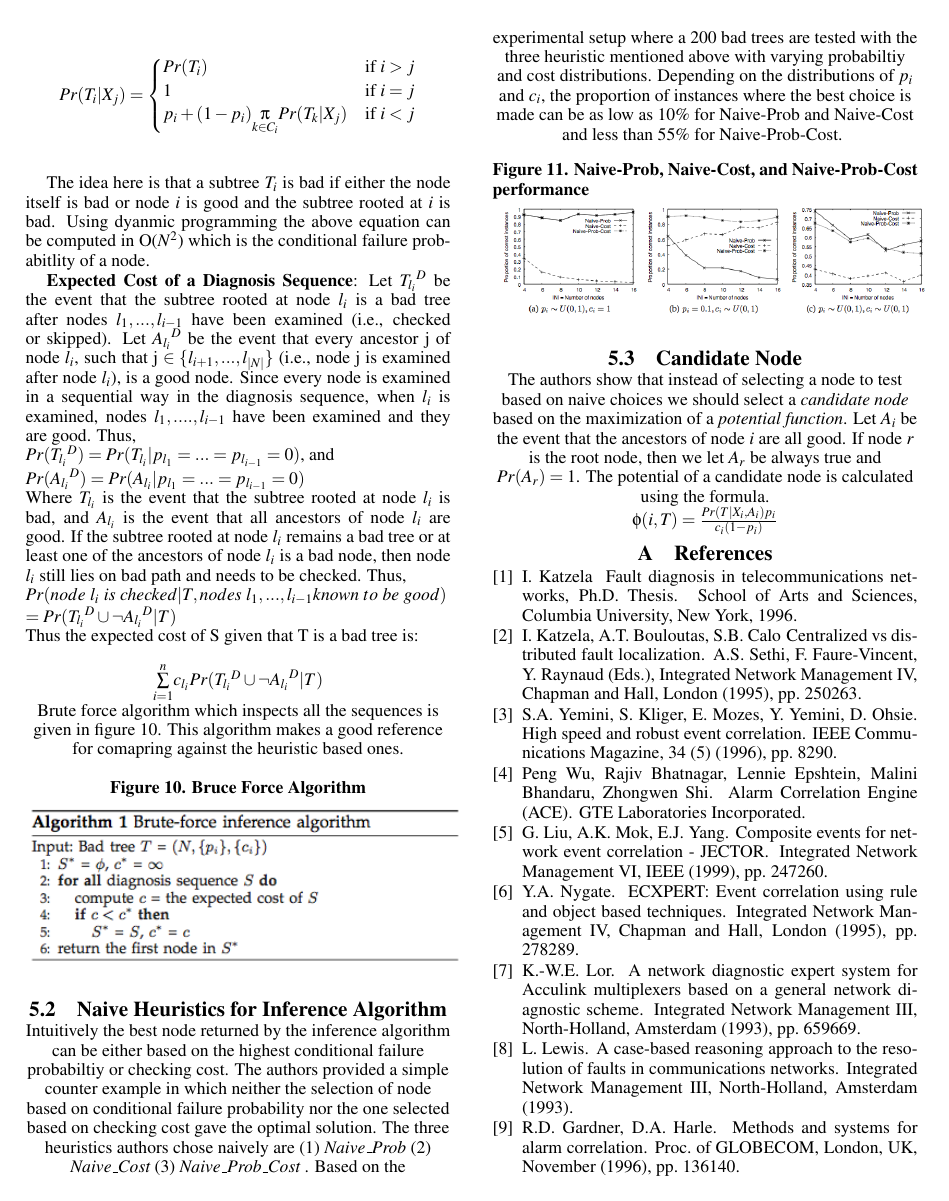
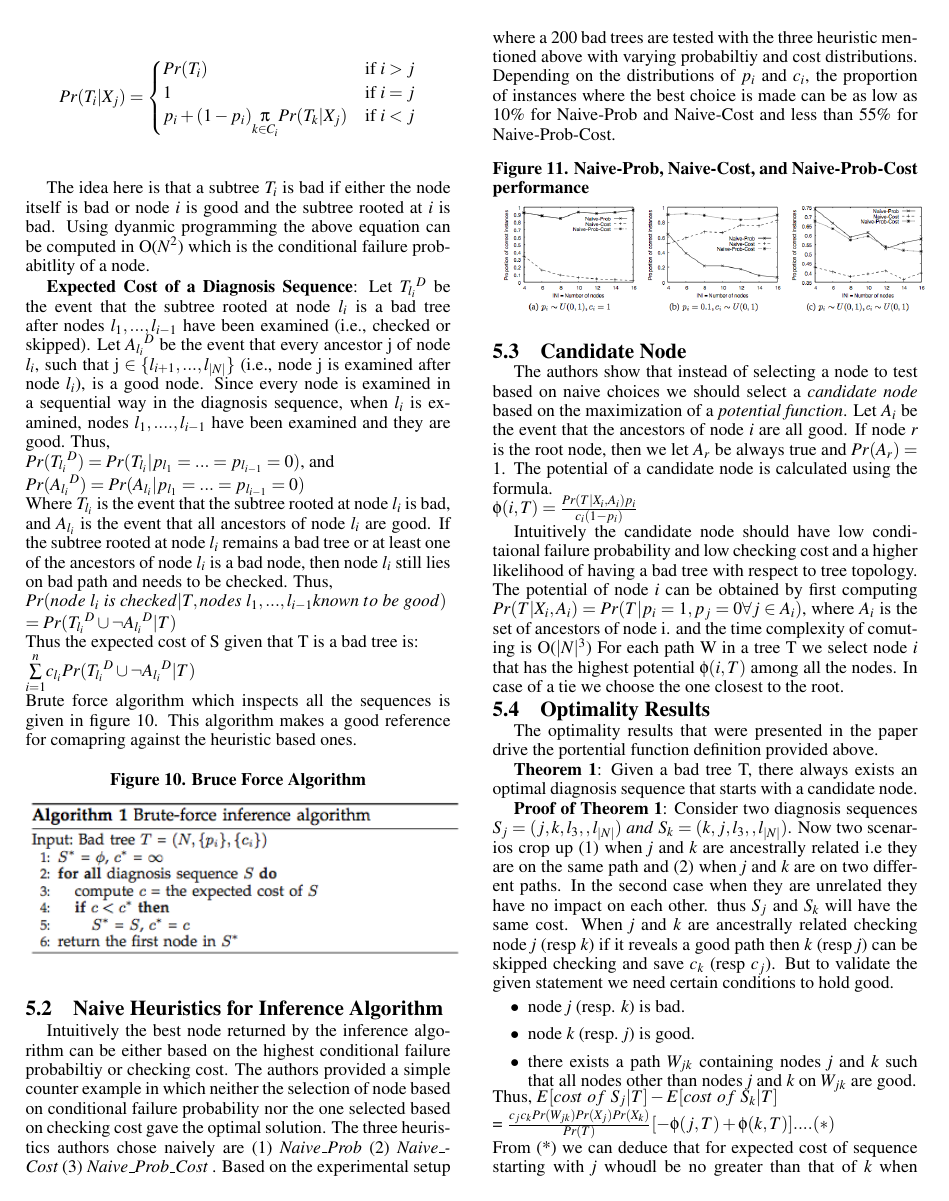
Before and after one commit to akkinenivijay/Qualifiers, a LaTeX paper (sensys10-sample-10pt.tex): page 8 of 9 before the commit and page 8 of 10 after it. The pictures show the PDF file sensys10-sample-10pt.pdf that the author committed with the source.

Commit message:
optimality theorem 1 completed

```diff
--- a/sensys10-sample-10pt.tex
+++ b/sensys10-sample-10pt.tex
@@ -407,7 +407,24 @@ Intuitively the best node returned by the inference algorithm can be either base
 
 \subsection{Candidate Node}
 The authors show that instead of selecting a node to test based on naive choices we should select a {\it candidate node} based on the maximization of a {\it potential function}. Let $A_i$ be the event that the ancestors of node {\it i} are all good. If node {\it r} is the root node, then we let $A_r$ be always true and $Pr(A_r) = 1$. The potential of a candidate node is calculated using the formula. \\
-                        \center $\phi({\it i,T)} = \frac{Pr(T|X_i,A_i)p_i}{c_i(1-p_i)}$
+                     $\phi({\it i,T)} = \frac{Pr(T|X_i,A_i)p_i}{c_i(1-p_i)}$
+
+Intuitively the candidate node should have low conditaional failure probability and low checking cost and a higher likelihood of having a bad tree with respect to tree topology. The potential of node {\it i} can be obtained by first computing $Pr(T |X_i , A_i ) = Pr(T | p_i = 1, p_j = 0 \forall j \in A_i )$, where $A_i$ is the set of ancestors of node i. and the time complexity of comuting is O($|N|^3$) For each path W in a tree T we select node {\it i} that has the highest potential $\phi({\it i},T)$ among all the nodes. In case of a tie we choose the one closest to the root.
+
+\subsection{Optimality Results}
+The optimality results that were presented in the paper drive the portential function definition provided above.
+
+{\bf Theorem 1}: Given a bad tree T, there always exists an optimal diagnosis sequence that starts with a candidate node.
+
+{\bf Proof of Theorem 1}: Consider two diagnosis sequences $S_j = (j,k,l_3,···,l_{|N|})\ and\ S_k = (k, j, l_3, · · · , l_{|N|})$. Now two scenarios crop up (1) when {\it j} and {\it k} are ancestrally related i.e they are on the same path and (2) when {\it j} and {\it k} are on two different paths.  In the second case when they are unrelated they have no impact on each other. thus $S_j$ and $S_k$ will have the same cost.  When  {\it j} and {\it k} are ancestrally related checking node {\it j} (resp {\it k}) if it reveals a good path then {\it k} (resp {\it j}) can be skipped checking and save $c_k$ (resp $c_j$). But to validate the given statement we need certain conditions to hold good.
+\begin{itemize}
+  \item node {\it j} (resp. {\it k}) is bad.
+  \item node {\it k} (resp. {\it j}) is good.
+  \item there exists a path $W_{jk}$ containing nodes {\it j} and {\it k} such that all nodes other than nodes {\it j} and {\it k} on $W_{jk}$ are good.
+\end{itemize} Thus,
+$E[cost\ of\ S_j|T ] - E[cost\ of\ S_k|T ]$ \\
+ = $\frac{c_jc_kPr(W_{jk})Pr(X_j)Pr(X_k)}{Pr(T)}[-\phi(j,T)+\phi(k,T)] .... (*)$\\
+From (*) we can deduce that for expected cost of sequence starting with {\it j}  whoudl be no greater than that of {\it k} when  $\phi(j,T) \geq \phi(k,T)$, therefore the node with the highest potential should be checked first.
 \appendix
 %\bibliographystyle{abbrv}
 %\bibliography{sigproc}
```
Also changed, not shown: sensys10-sample-10pt.pdf, sensys10-sample-10pt.tex (2 more changed lines), 3 other files.
